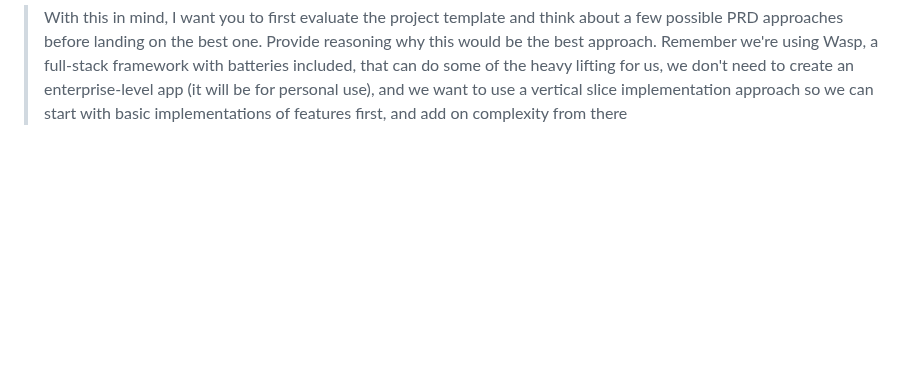
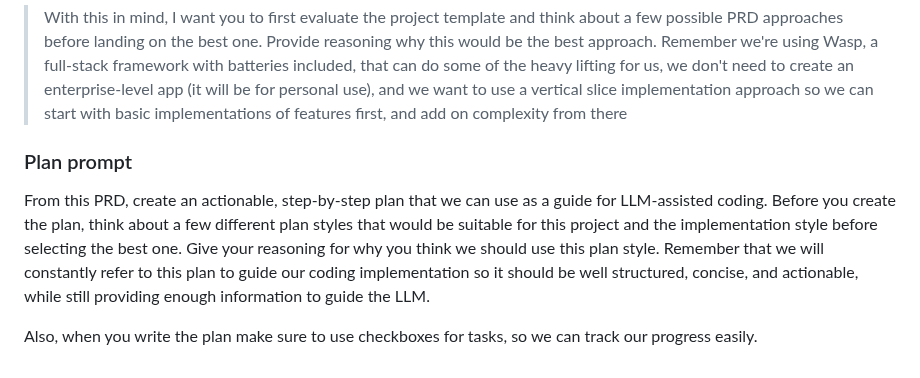
Before and after one commit to wasp-lang/launch-week-ticket-app, a Markdown page: app/ai/1-initial-prompts.md, the part around the change. GitHub-like rendering; blank space fills up the shorter version.

Commit message:
Created PRD and then the implementation plan from it.

```diff
--- a/app/ai/1-initial-prompt.md
+++ b/app/ai/1-initial-prompts.md
@@ -39,3 +39,9 @@ Success Criteria:
 
 
 > With this in mind, I want you to first evaluate the project template and think about a few possible PRD approaches before landing on the best one. Provide reasoning why this would be the best approach. Remember we're using Wasp, a full-stack framework with batteries included, that can do some of the heavy lifting for us, we don't need to create an enterprise-level app (it will be for personal use), and we want to use a vertical slice implementation approach so we can start with basic implementations of features first, and add on complexity from there
+
+### Plan prompt
+
+From this PRD, create an actionable, step-by-step plan that we can use as a guide for LLM-assisted coding. Before you create the plan, think about a few different plan styles that would be suitable for this project and the implementation style before selecting the best one. Give your reasoning for why you think we should use this plan style. Remember that we will constantly refer to this plan to guide our coding implementation so it should be well structured, concise, and actionable, while still providing enough information to guide the LLM.
+
+Also, when you write the plan make sure to use checkboxes for tasks, so we can track our progress easily.
```
Also changed, not shown: app/ai/2-prd.md (+54 -0 lines), app/ai/3-plan.md (+43 -0 lines).
